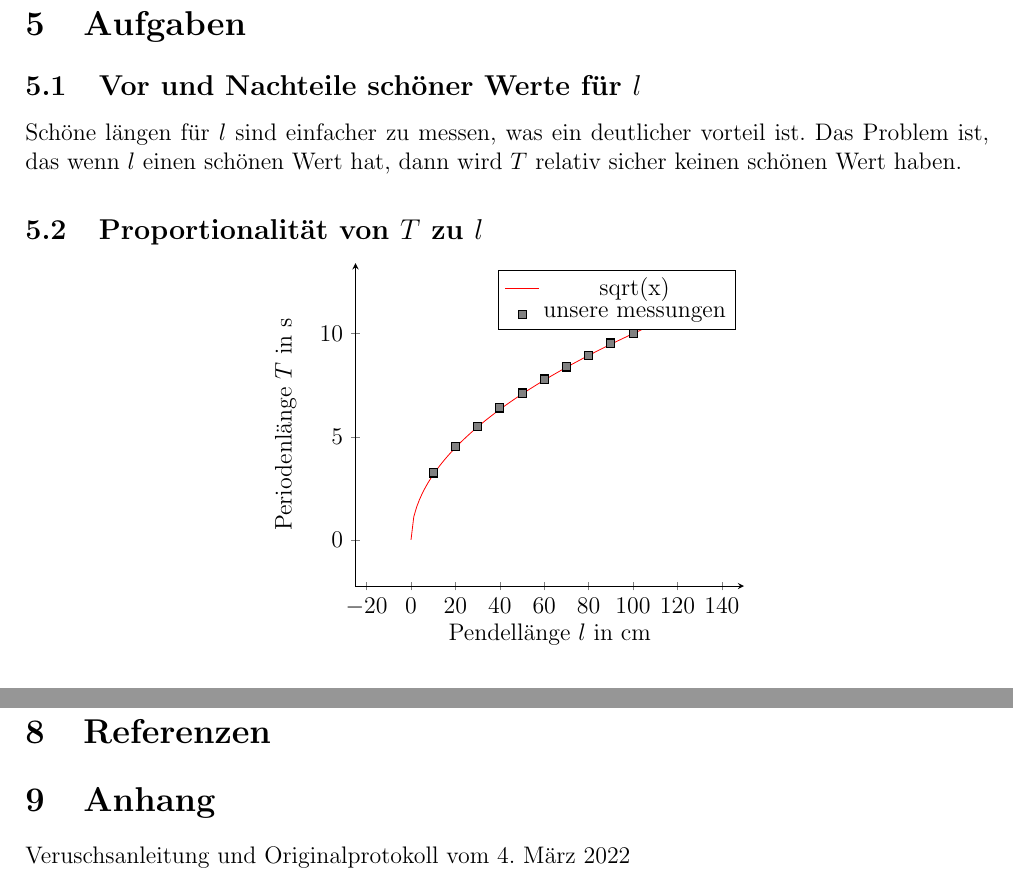
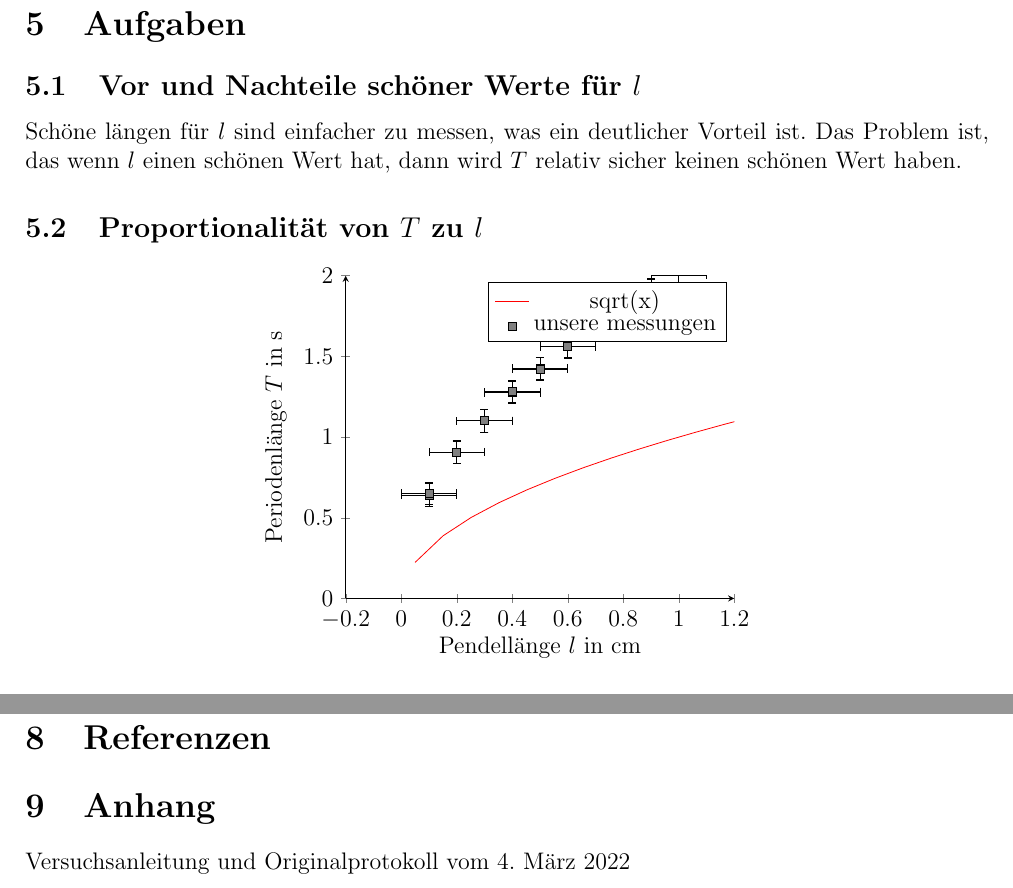
Before and after one commit to NandorKovacs/physikPraktikum, a LaTeX document (mathematischePendel/mathematischePendel.tex): two parts of pages 6 and 7 of 7, joined at a grey line, cut so that both start at the same text. Compiled offline with pdfLaTeX.

Commit message:
plot corrected

```diff
--- a/mathematischePendel/mathematischePendel.tex
+++ b/mathematischePendel/mathematischePendel.tex
@@ -74,44 +75,32 @@ Wir berechnen die maximale Abweichung mit diesen Daten.
 
 \section{Aufgaben}
 \subsection{Vor und Nachteile schöner Werte für $l$}
-Schöne längen für $l$ sind einfacher zu messen, was ein deutlicher vorteil ist.
+Schöne längen für $l$ sind einfacher zu messen, was ein deutlicher Vorteil ist.
 Das Problem ist, das wenn $l$ einen schönen Wert hat, dann wird $T$ relativ sicher keinen schönen Wert haben.
 
 \subsection{Proportionalität von $T$ zu $l$}
 
-\pgfkeys{
-  /datadiagram/.is family, /datadiagram,
-  x label/.store in=\xlabel,
-  x data/.store in=\xdata,
-  x error/.store in=\xerror,
-  y label/.store in=\ylabel,
-  y data/.store in=\ydata,
-  y error/.store in=\yerror,
-}
-
-\pgfkeys{/datadiagram, x data=l,
-  x label=Pendellänge $l$ in cm,
-  x error=0.1,
-  y label=Periodenlänge $T$ in s,
-  y data=T,
-  y error=0.0
-}
 \begin{center}
   \begin{tikzpicture}
     \begin{axis}[
+        xmin=-0.2,
+        xmax=1.2,
+        ymin=0,
+        ymax=2,
         axis lines = left,
-        enlargelimits=0.2,
-        ylabel={\ylabel},
-        xlabel={\xlabel},
+        % enlargelimits=0.2,
+        ylabel={Periodenlänge $T$ in s},
+        xlabel={Pendellänge $l$ in cm},
         cycle list name=black white
       ]
-      \addplot+[color=red, domain=0:125, samples=100, mark=none]{sqrt(x)};
+      \addplot+[color=red, samples=100, mark=none]{sqrt(x)};
       \addlegendentry{sqrt(x)}
-      \addplot+[only marks] table[x=\xdata, y=\ydata, col sep=comma] {laenge.csv};
+      \addplot+[only marks] plot [error bars/.cd, y dir=both, x dir=both, x fixed=0.1, y fixed=0.07] table[x expr=\thisrow{l} / 100, y expr=\thisrow{T} / 5, col sep=comma] {laenge.csv};
       \addlegendentry{unsere messungen}
     \end{axis}
   \end{tikzpicture}
 \end{center}
+
 
 Diese Grafik illustriert gut das $T$ proportional zur Wurzel von $l$ ist.
 
@@ -143,6 +132,6 @@ Auch hier sind die Differenzen kleiner als der Messfehler, daher können wir auc
 \section{Referenzen}
 \printbibliography[heading=none]
 \section{Anhang}
-Veruschsanleitung und Originalprotokoll vom \labdate
+Versuchsanleitung und Originalprotokoll vom \labdate
 
 \end{document}
```
Also changed, not shown: mathematischePendel/mathematischePendel.pdf, mathematischePendel/mathematischePendel.tex (1 more changed lines), 4 other files.
